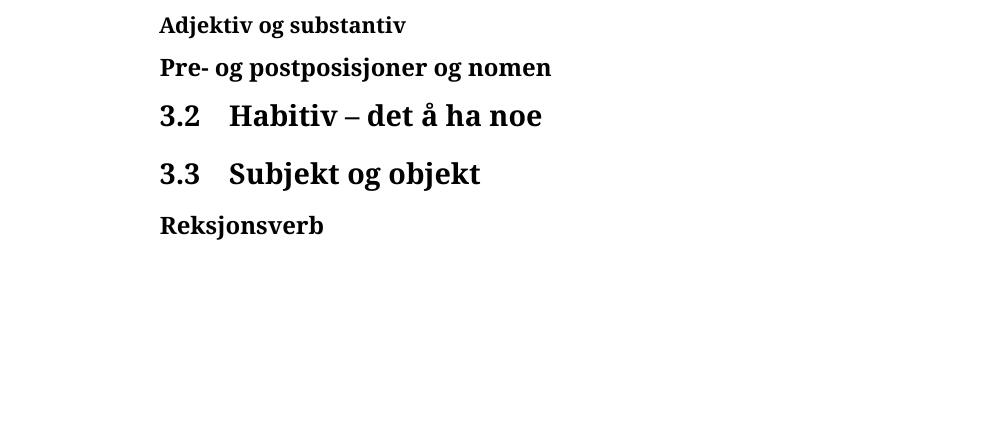
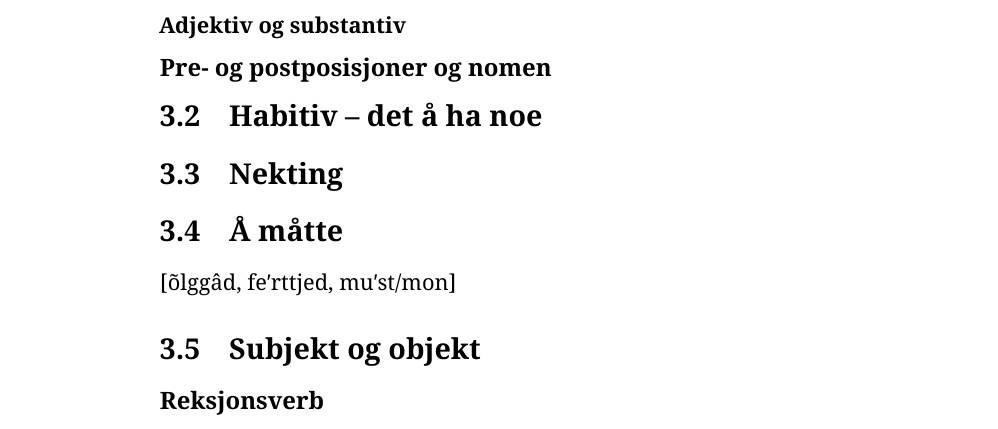
Before and after one commit to trondtynnol/skoltesamisk-grammatikk, a LaTeX book (src/innhold.tex, which reads src/setningslare.tex): part of page 9 of 20, cut so that both start at the same text, the shorter picture padded with empty space. Compiled offline with XeLaTeX.

Commit message:
Overskrifter

```diff
--- a/src/setningslare.tex
+++ b/src/setningslare.tex
@@ -22,6 +22,12 @@
 
 \section{Habitiv – det å ha noe}
 
+\section{Nekting}
+
+\section{Å måtte}
+
+[õlggâd, feʹrttjed, muʹst/mon]
+
 \section{Subjekt og objekt}
 
 \subsection{Reksjonsverb}
```
